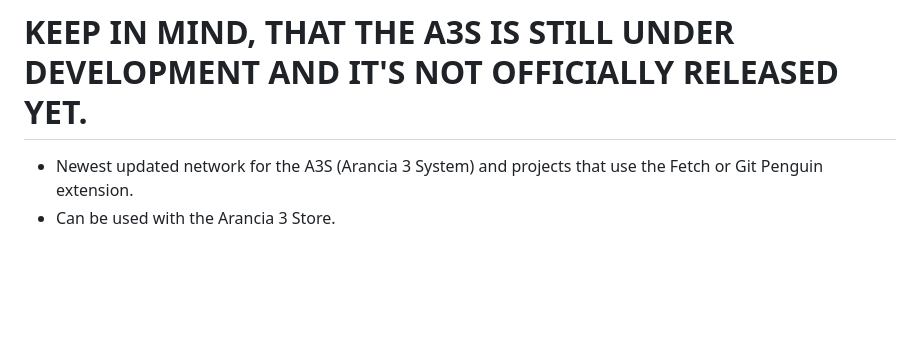
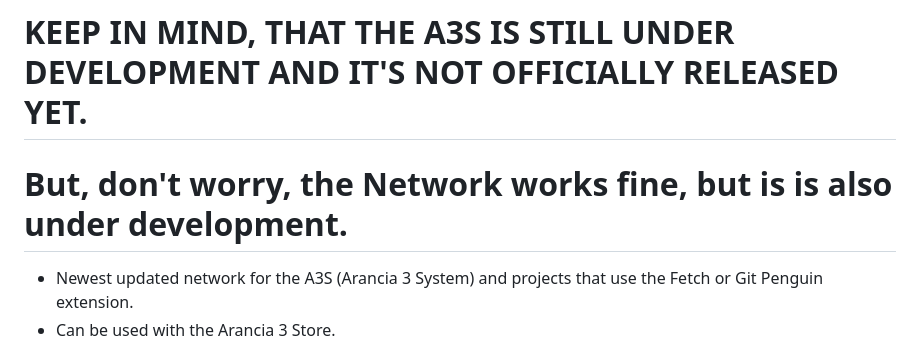
Before and after one commit to arancia313/Arancia-3-Network, a Markdown page: README.md, the part around the change. GitHub-like rendering; blank space fills up the shorter version.

```diff
--- a/README.md
+++ b/README.md
@@ -1,5 +1,6 @@
 # <img width="480" height="80" alt="costume2" src="https://github.com/user-attachments/assets/c7eee087-8b5f-4ad3-8770-cb86605444bc" />
 # KEEP IN MIND, THAT THE A3S IS STILL UNDER DEVELOPMENT AND IT'S NOT OFFICIALLY RELEASED YET.
+# But, don't worry, the Network works fine, but is is also under development.
  - Newest updated network for the A3S (Arancia 3 System) and projects that use the Fetch or Git Penguin extension.
  - Can be used with the Arancia 3 Store.
  - Requires the Fetch extension on projects with Penguinmod.
```
